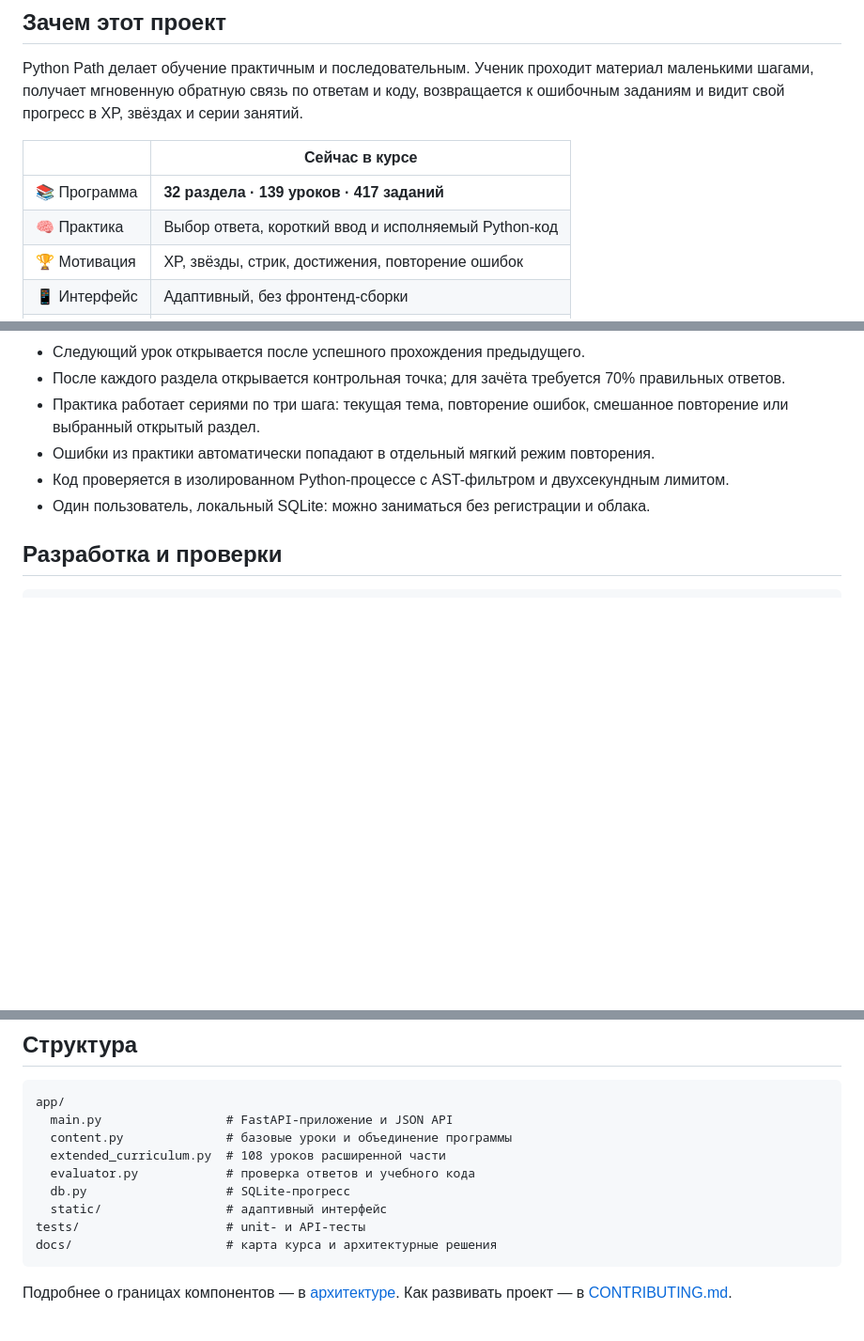
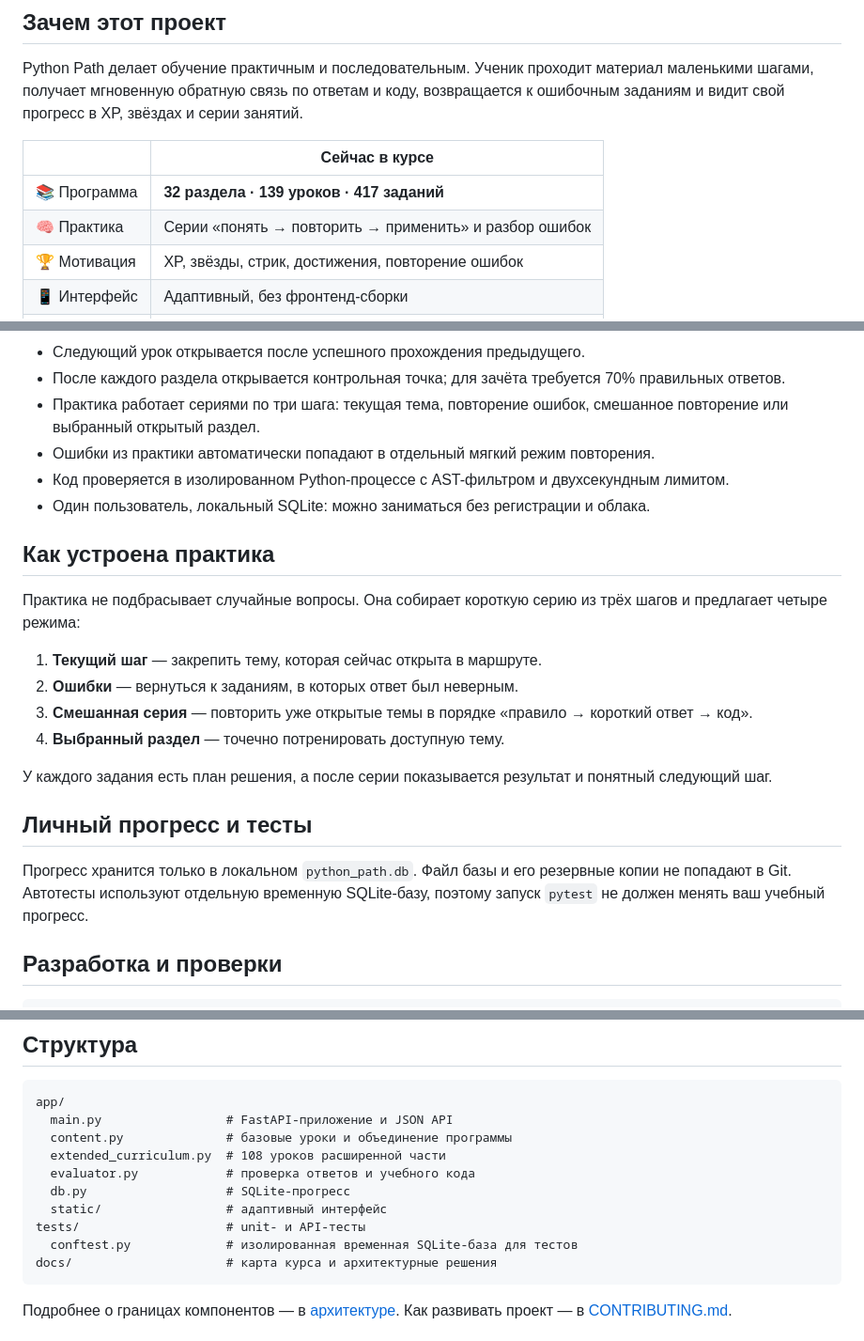
Before and after one commit to gon7187/python-path, a Markdown page: README.md, 3 parts joined by grey strips. Shown at 94% size. Drawn GitHub-style; blank space fills up the shorter version.

Commit message:
Document practice and local progress

````diff
--- a/README.md
+++ b/README.md
@@ -12,7 +12,7 @@ Python Path делает обучение практичным и последо
 |  | Сейчас в курсе |
 | --- | --- |
 | 📚 Программа | **32 раздела · 139 уроков · 417 заданий** |
-| 🧠 Практика | Выбор ответа, короткий ввод и исполняемый Python-код |
+| 🧠 Практика | Серии «понять → повторить → применить» и разбор ошибок |
 | 🏆 Мотивация | XP, звёзды, стрик, достижения, повторение ошибок |
 | 📱 Интерфейс | Адаптивный, без фронтенд-сборки |
 | ⚙️ Технологии | FastAPI · SQLite · vanilla JavaScript · uv |
@@ -61,6 +61,21 @@ uv run uvicorn app.main:app --host 0.0.0.0 --port 8000
 - Код проверяется в изолированном Python-процессе с AST-фильтром и двухсекундным лимитом.
 - Один пользователь, локальный SQLite: можно заниматься без регистрации и облака.
 
+## Как устроена практика
+
+Практика не подбрасывает случайные вопросы. Она собирает короткую серию из трёх шагов и предлагает четыре режима:
+
+1. **Текущий шаг** — закрепить тему, которая сейчас открыта в маршруте.
+2. **Ошибки** — вернуться к заданиям, в которых ответ был неверным.
+3. **Смешанная серия** — повторить уже открытые темы в порядке «правило → короткий ответ → код».
+4. **Выбранный раздел** — точечно потренировать доступную тему.
+
+У каждого задания есть план решения, а после серии показывается результат и понятный следующий шаг.
+
+## Личный прогресс и тесты
+
+Прогресс хранится только в локальном `python_path.db`. Файл базы и его резервные копии не попадают в Git. Автотесты используют отдельную временную SQLite-базу, поэтому запуск `pytest` не должен менять ваш учебный прогресс.
+
 ## Разработка и проверки
 
 ```powershell
@@ -83,6 +98,7 @@ app/
   db.py                   # SQLite-прогресс
   static/                 # адаптивный интерфейс
 tests/                    # unit- и API-тесты
+  conftest.py             # изолированная временная SQLite-база для тестов
 docs/                     # карта курса и архитектурные решения
 ```
 
````
Also changed, not shown: docs/ARCHITECTURE.md (+1 -1 lines).
